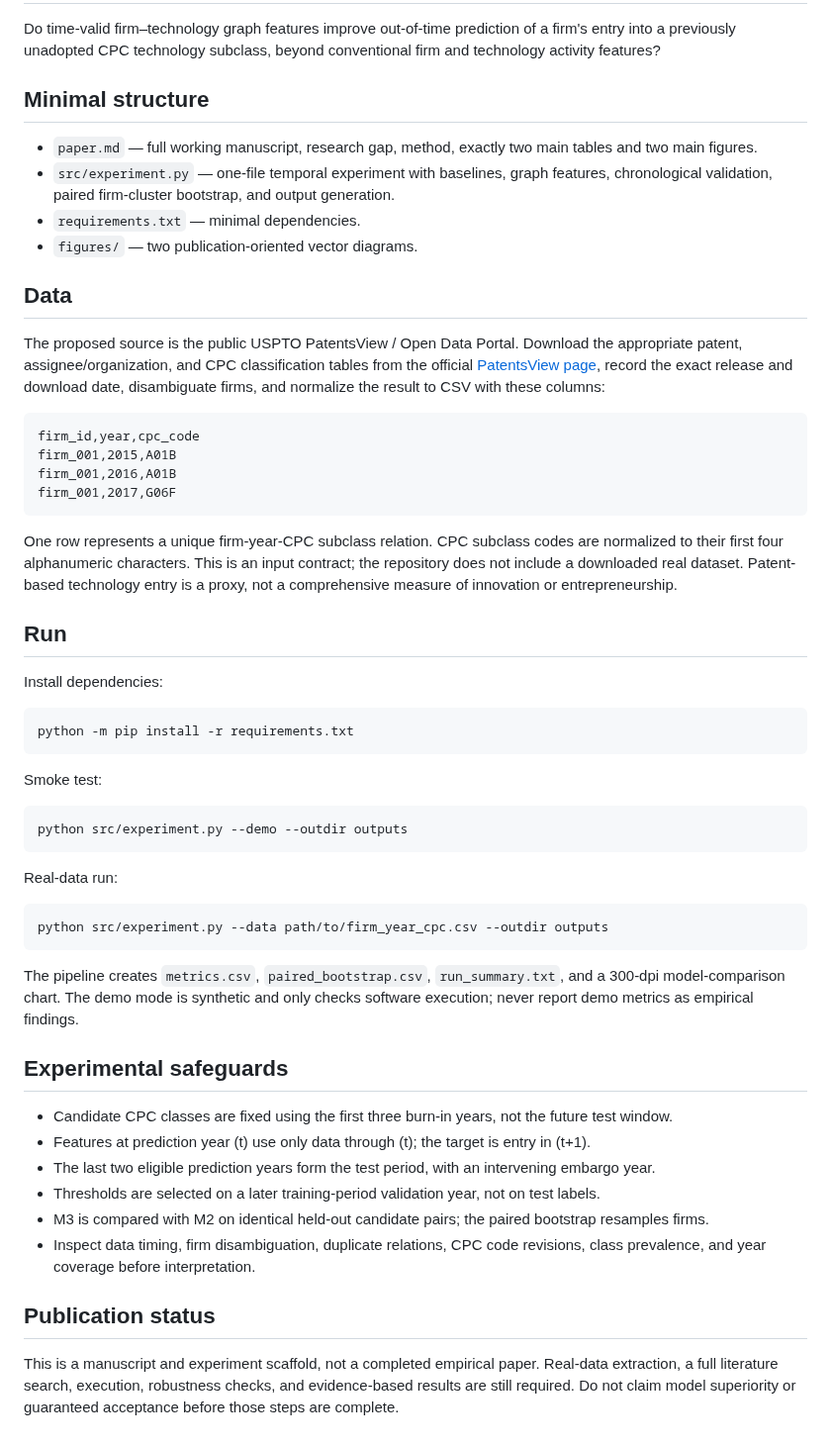
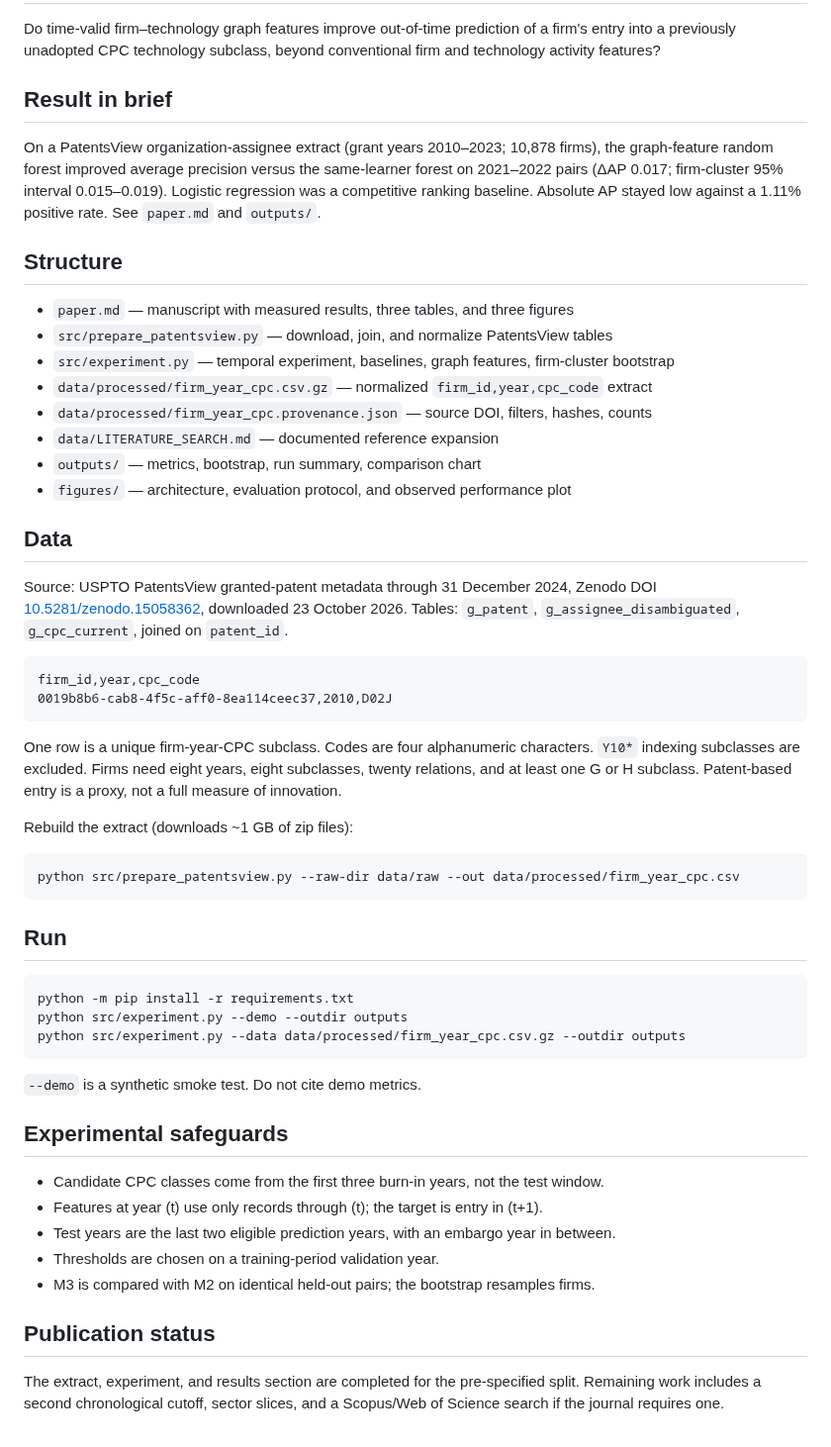
Before and after one commit to eeshwar-research/research-paper, a Markdown page: README.md, the part around the change. Shown at 99% size. Rendered like a GitHub page.

````diff
--- a/README.md
+++ b/README.md
@@ -5,49 +5,50 @@ Compact research repository for a proposed *Knowledge-Based Systems* short commu
 ## Research question
 Do time-valid firm–technology graph features improve out-of-time prediction of a firm's entry into a previously unadopted CPC technology subclass, beyond conventional firm and technology activity features?
 
-## Minimal structure
-- `paper.md` — full working manuscript, research gap, method, exactly two main tables and two main figures.
-- `src/experiment.py` — one-file temporal experiment with baselines, graph features, chronological validation, paired firm-cluster bootstrap, and output generation.
-- `requirements.txt` — minimal dependencies.
-- `figures/` — two publication-oriented vector diagrams.
+## Result in brief
+On a PatentsView organization-assignee extract (grant years 2010–2023; 10,878 firms), the graph-feature random forest improved average precision versus the same-learner forest on 2021–2022 pairs (ΔAP 0.017; firm-cluster 95% interval 0.015–0.019). Logistic regression was a competitive ranking baseline. Absolute AP stayed low against a 1.11% positive rate. See `paper.md` and `outputs/`.
+
+## Structure
+- `paper.md` — manuscript with measured results, three tables, and three figures
+- `src/prepare_patentsview.py` — download, join, and normalize PatentsView tables
+- `src/experiment.py` — temporal experiment, baselines, graph features, firm-cluster bootstrap
+- `data/processed/firm_year_cpc.csv.gz` — normalized `firm_id,year,cpc_code` extract
+- `data/processed/firm_year_cpc.provenance.json` — source DOI, filters, hashes, counts
+- `data/LITERATURE_SEARCH.md` — documented reference expansion
+- `outputs/` — metrics, bootstrap, run summary, comparison chart
+- `figures/` — architecture, evaluation protocol, and observed performance plot
 
 ## Data
-The proposed source is the public USPTO PatentsView / Open Data Portal. Download the appropriate patent, assignee/organization, and CPC classification tables from the official [PatentsView page](https://www.uspto.gov/ip-policy/economic-research/patentsview), record the exact release and download date, disambiguate firms, and normalize the result to CSV with these columns:
+Source: USPTO PatentsView granted-patent metadata through 31 December 2024, Zenodo DOI [10.5281/zenodo.15058362](https://doi.org/10.5281/zenodo.15058362), downloaded 23 October 2026. Tables: `g_patent`, `g_assignee_disambiguated`, `g_cpc_current`, joined on `patent_id`.
 
 ```csv
 firm_id,year,cpc_code
-firm_001,2015,A01B
-firm_001,2016,A01B
-firm_001,2017,G06F
+0019b8b6-cab8-4f5c-aff0-8ea114ceec37,2010,D02J
 ```
 
-One row represents a unique firm-year-CPC subclass relation. CPC subclass codes are normalized to their first four alphanumeric characters. This is an input contract; the repository does not include a downloaded real dataset. Patent-based technology entry is a proxy, not a comprehensive measure of innovation or entrepreneurship.
+One row is a unique firm-year-CPC subclass. Codes are four alphanumeric characters. `Y10*` indexing subclasses are excluded. Firms need eight years, eight subclasses, twenty relations, and at least one G or H subclass. Patent-based entry is a proxy, not a full measure of innovation.
+
+Rebuild the extract (downloads ~1 GB of zip files):
+
+```bash
+python src/prepare_patentsview.py --raw-dir data/raw --out data/processed/firm_year_cpc.csv
+```
 
 ## Run
-Install dependencies:
 ```bash
 python -m pip install -r requirements.txt
+python src/experiment.py --demo --outdir outputs
+python src/experiment.py --data data/processed/firm_year_cpc.csv.gz --outdir outputs
 ```
 
-Smoke test:
-```bash
-python src/experiment.py --demo --outdir outputs
-```
-
-Real-data run:
-```bash
-python src/experiment.py --data path/to/firm_year_cpc.csv --outdir outputs
-```
-
-The pipeline creates `metrics.csv`, `paired_bootstrap.csv`, `run_summary.txt`, and a 300-dpi model-comparison chart. The demo mode is synthetic and only checks software execution; never report demo metrics as empirical findings.
+`--demo` is a synthetic smoke test. Do not cite demo metrics.
 
 ## Experimental safeguards
-- Candidate CPC classes are fixed using the first three burn-in years, not the future test window.
-- Features at prediction year (t) use only data through (t); the target is entry in (t+1).
-- The last two eligible prediction years form the test period, with an intervening embargo year.
-- Thresholds are selected on a later training-period validation year, not on test labels.
-- M3 is compared with M2 on identical held-out candidate pairs; the paired bootstrap resamples firms.
-- Inspect data timing, firm disambiguation, duplicate relations, CPC code revisions, class prevalence, and year coverage before interpretation.
+- Candidate CPC classes come from the first three burn-in years, not the test window.
+- Features at year (t) use only records through (t); the target is entry in (t+1).
+- Test years are the last two eligible prediction years, with an embargo year in between.
+- Thresholds are chosen on a training-period validation year.
+- M3 is compared with M2 on identical held-out pairs; the bootstrap resamples firms.
 
 ## Publication status
-This is a manuscript and experiment scaffold, not a completed empirical paper. Real-data extraction, a full literature search, execution, robustness checks, and evidence-based results are still required. Do not claim model superiority or guaranteed acceptance before those steps are complete.
+The extract, experiment, and results section are completed for the pre-specified split. Remaining work includes a second chronological cutoff, sector slices, and a Scopus/Web of Science search if the journal requires one.
````
Also changed, not shown: data/LITERATURE_SEARCH.md (added, +35 -0 lines), data/README.md (added, +33 -0 lines), paper.md (+67 -44 lines), figures/figure3_model_comparison.png (added), outputs/figure2_model_comparison.png (added), 9 other files.
